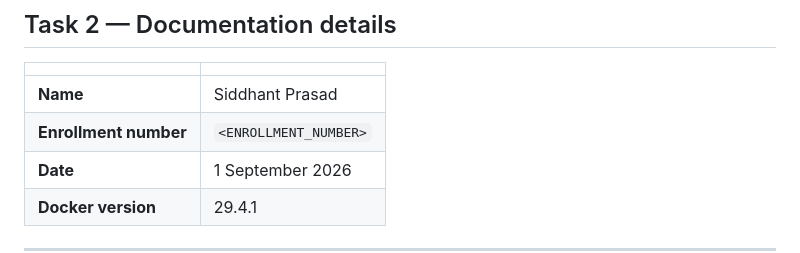
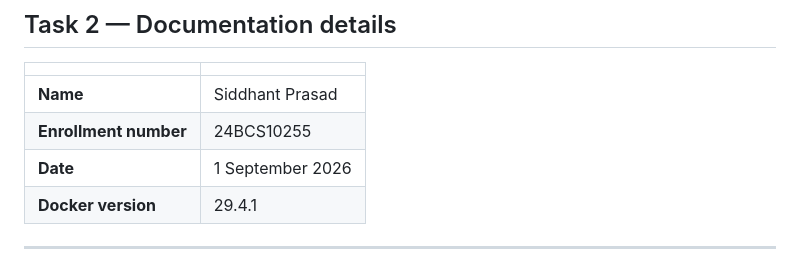
Before and after one commit to Sid13SST/devops-homework, a Markdown page: Docker_Images/README.md, the part around the change. Rendered like a GitHub page.

```diff
--- a/Docker_Images/README.md
+++ b/Docker_Images/README.md
@@ -9,7 +9,7 @@ Source task: **Docker Multi-Stage Build Homework** (Task 1 build and run a multi
 | | |
 |---|---|
 | **Name** | Siddhant Prasad |
-| **Enrollment number** | `<ENROLLMENT_NUMBER>` |
+| **Enrollment number** | 24BCS10255 |
 | **Date** | 1 September 2026 |
 | **Docker version** | 29.4.1 |
 
```
Also changed, not shown: README.md (+4 -2 lines).
